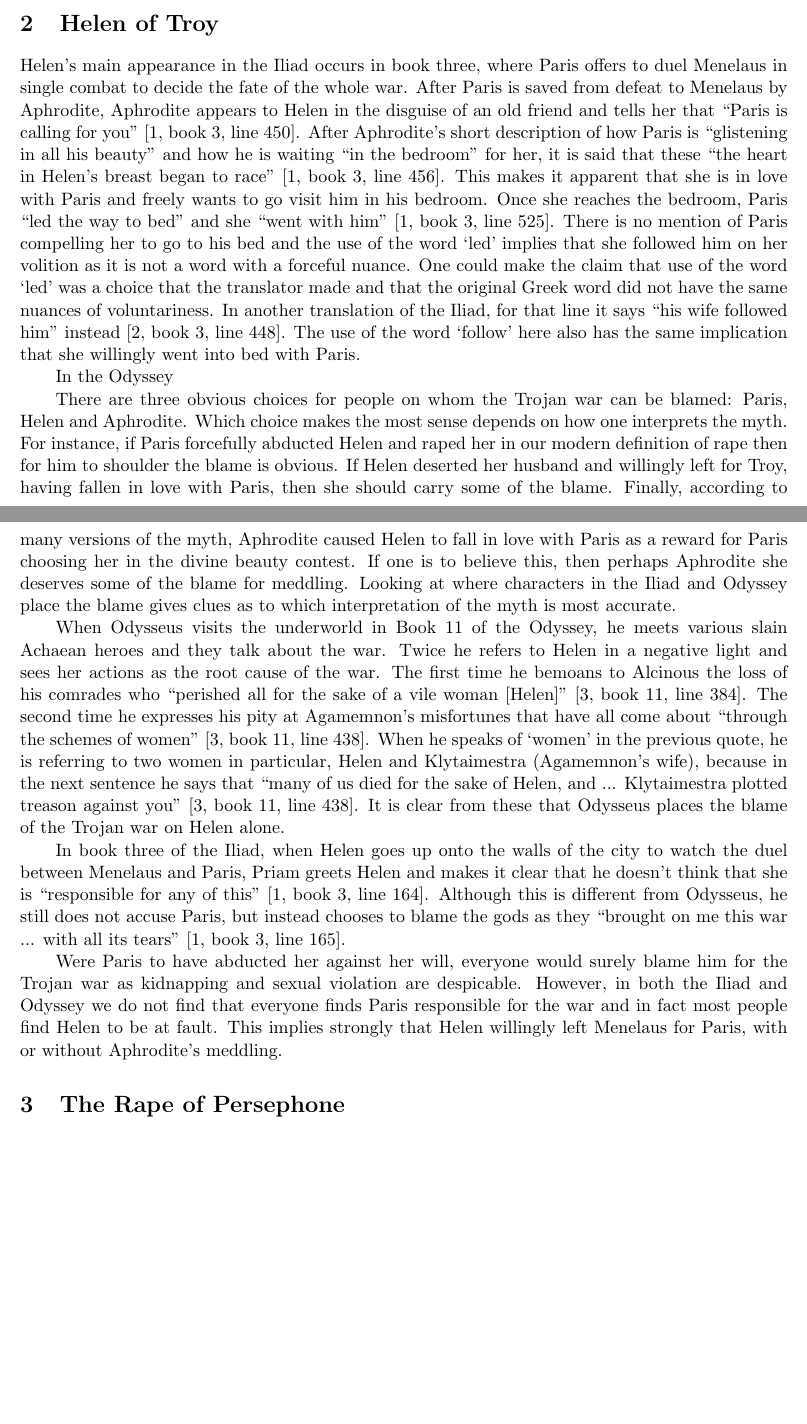
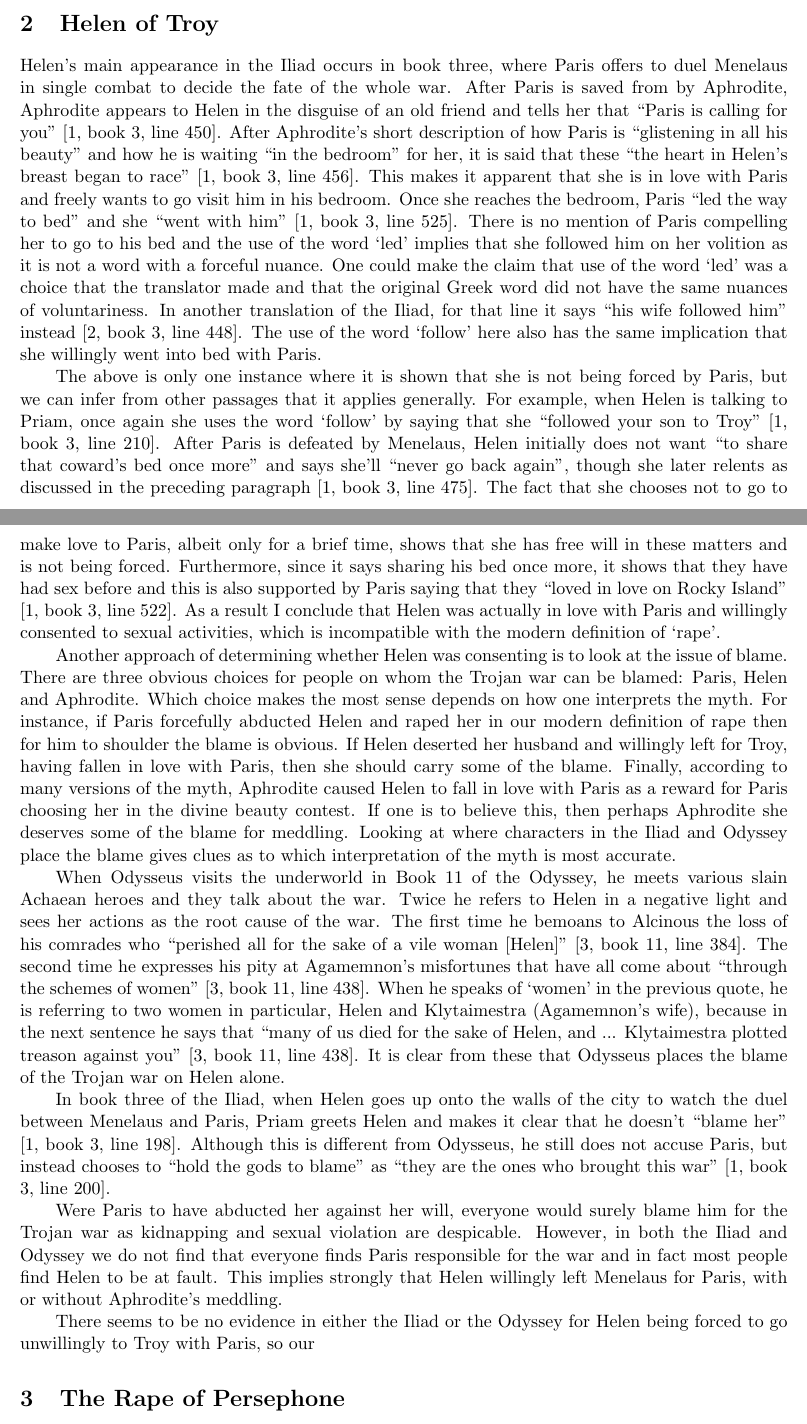
Before and after one commit to mileswu/cla-termpaper, a LaTeX paper (final.tex): two parts of pages 2 and 3 of 4, joined at a grey line, cut so that both start at the same text, the shorter picture padded with empty space. Compiled offline with pdfLaTeX.

Commit message:
Consent sec

```diff
--- a/final.tex
+++ b/final.tex
@@ -39,7 +39,7 @@ In particular I will be examining the primary sources of two famous mythological
 \section{Helen of Troy}
 %Establish consent
 Helen's main appearance in the Iliad occurs in book three, where Paris offers to duel Menelaus in single combat to decide the fate of the whole war.
-After Paris is saved from defeat to Menelaus by Aphrodite, Aphrodite appears to Helen in the disguise of an old friend and tells her that ``Paris is calling for you'' \cite[book 3, line 450]{iliad}.
+After Paris is saved from by Aphrodite, Aphrodite appears to Helen in the disguise of an old friend and tells her that ``Paris is calling for you'' \cite[book 3, line 450]{iliad}.
 After Aphrodite's short description of how Paris is ``glistening in all his beauty'' and how he is waiting ``in the bedroom'' for her, it is said that these ``the heart in Helen's breast began to race'' \cite[book 3, line 456]{iliad}.
 This makes it apparent that she is in love with Paris and freely wants to go visit him in his bedroom.
 Once she reaches the bedroom, Paris ``led the way to bed'' and she ``went with him'' \cite[book 3, line 525]{iliad}.
@@ -48,15 +48,17 @@ One could make the claim that use of the word `led' was a choice that the transl
 In another translation of the Iliad, for that line it says ``his wife followed him'' instead \cite[book 3, line 448]{iliad-rieu}.
 The use of the word `follow' here also has the same implication that she willingly went into bed with Paris.
 
-
-%Once Helen realizes that it is Aphrodite in disguise, she suspects that she is up to some trickery and rebukes her, in the process saying that ``I refuse to go and share that man's bed again''.
-%This could be seen as evidence for her not loving Paris and her being raped in the modern sense, but %%%%%%
-
-In the Odyssey
-
-%Odyssey first book?
+%Prove previous consent
+The above is only one instance where it is shown that she is not being forced by Paris, but we can infer from other passages that it applies generally.
+For example, when Helen is talking to Priam, once again she uses the word `follow' by saying that she ``followed your son to Troy'' \cite[book 3, line 210]{iliad}.
+After Paris is defeated by Menelaus, Helen initially does not want ``to share that coward's bed once more'' and says she'll ``never go back  again'', though she later relents as discussed in the preceding paragraph \cite[book 3, line 475]{iliad}.
+The fact that she chooses not to go to make love to Paris, albeit only for a brief time, shows that she has free will in these matters and is not being forced.
+Furthermore, since it says sharing his bed once more, it shows that they have had sex before and this is also supported by Paris saying that they ``loved in love on Rocky Island'' \cite[book 3, line 522]{iliad}.
+%conclude consent
+As a result I conclude that Helen was actually in love with Paris and willingly consented to sexual activities, which is incompatible with the modern definition of `rape'.
 
 %blame game - what do others think
+Another approach of determining whether Helen was consenting is to look at the issue of blame.
 There are three obvious choices for people on whom the Trojan war can be blamed: Paris, Helen and Aphrodite.
 Which choice makes the most sense depends on how one interprets the myth.
 For instance, if Paris forcefully abducted Helen and raped her in our modern definition of rape then for him to shoulder the blame is obvious.
@@ -72,20 +74,25 @@ The second time he expresses his pity at Agamemnon's misfortunes that have all c
 When he speaks of `women' in the previous quote, he is referring to two women in particular, Helen and Klytaimestra (Agamemnon's wife), because in the next sentence he says that ``many of us died for the sake of Helen, and ... Klytaimestra plotted treason against you'' \cite[book 11, line 438]{odyssey}.
 It is clear from these that Odysseus places the blame of the Trojan war on Helen alone.
 
-In book three of the Iliad, when Helen goes up onto the walls of the city to watch the duel between Menelaus and Paris, Priam greets Helen and makes it clear that he doesn't think that she is ``responsible for any of this'' \cite[book 3, line 164]{iliad}.
-Although this is different from Odysseus, he still does not accuse Paris, but instead chooses to blame the gods as they ``brought on me this war ... with all its tears'' \cite[book 3, line 165]{iliad}.
+In book three of the Iliad, when Helen goes up onto the walls of the city to watch the duel between Menelaus and Paris, Priam greets Helen and makes it clear that he doesn't ``blame her'' \cite[book 3, line 198]{iliad}.
+Although this is different from Odysseus, he still does not accuse Paris, but instead chooses to ``hold the gods to blame'' as ``they are the ones who brought this war'' \cite[book 3, line 200]{iliad}.
 
 Were Paris to have abducted her against her will, everyone would surely blame him for the Trojan war as kidnapping and sexual violation are despicable.
 However, in both the Iliad and Odyssey we do not find that everyone finds Paris responsible for the war and in fact most people find Helen to be at fault.
 This implies strongly that Helen willingly left Menelaus for Paris, with or without Aphrodite's meddling.
 
-
-%As mentioned in the introduction, there seems to be no evidence in either the Iliad or the Odyssey for Helen being forced to go unwillingly to Troy with Paris.
+%Transition to property
+There seems to be no evidence in either the Iliad or the Odyssey for Helen being forced to go unwillingly to Troy with Paris, so our
 
 %Property aspect
 %Helen respects duel (b3, l309): cos she is wondering aphrodite's trickery in luring
 
+%HECTOR iliad, book 3 line 61: ROBBED
+%Helen thinks very differently as she is sorry for war
+
 %Book 1: women as prizes or trophies
+
+%In the Odyssey, page 72, she wants to go back home. She has no choice in anything?
 
 %In fact, Helen has only a few appearances in both the Iliad and Odyssey, which is surprising when one considers that she is the root cause of the entire war. WOMEN ARENT IMPORTANT IN GREEK MYTHS?
 
```
Also changed, not shown: final.tex (2 more changed lines).
